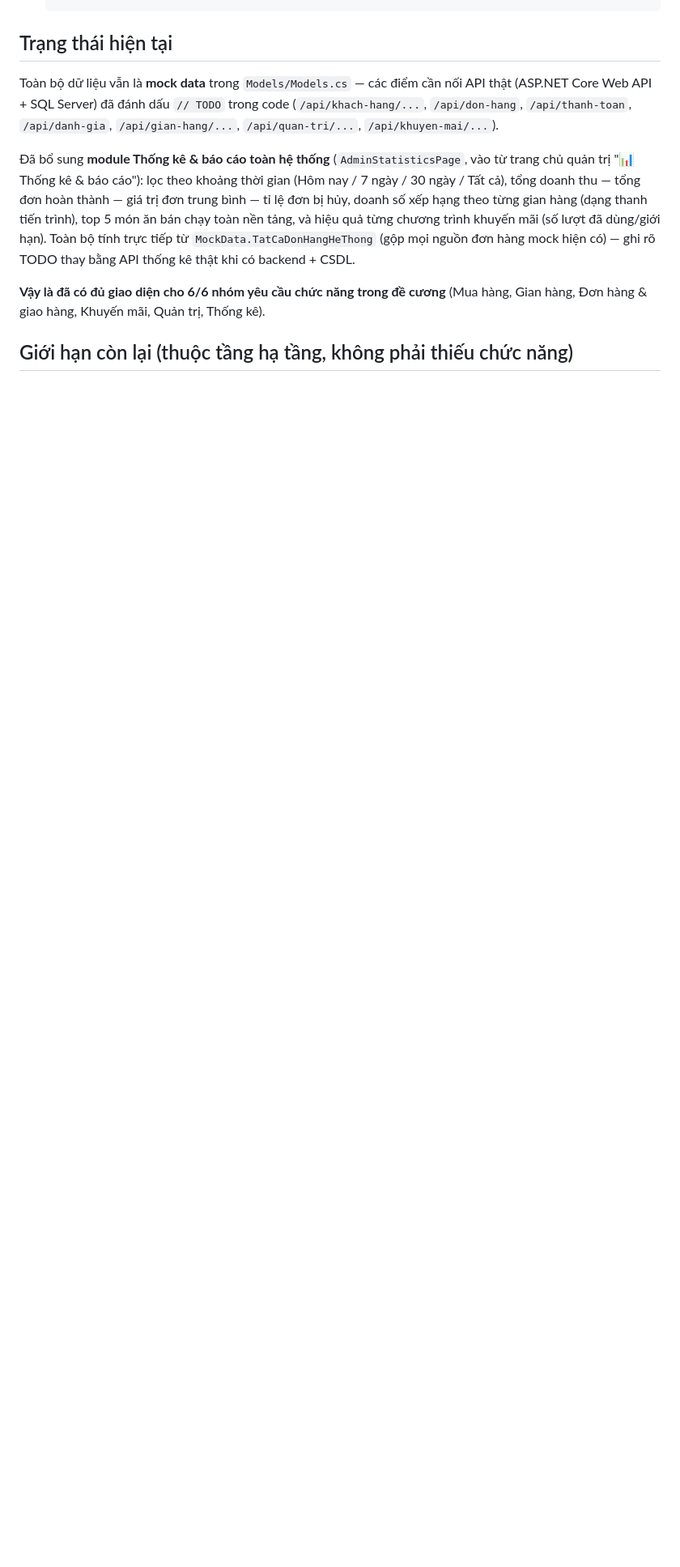
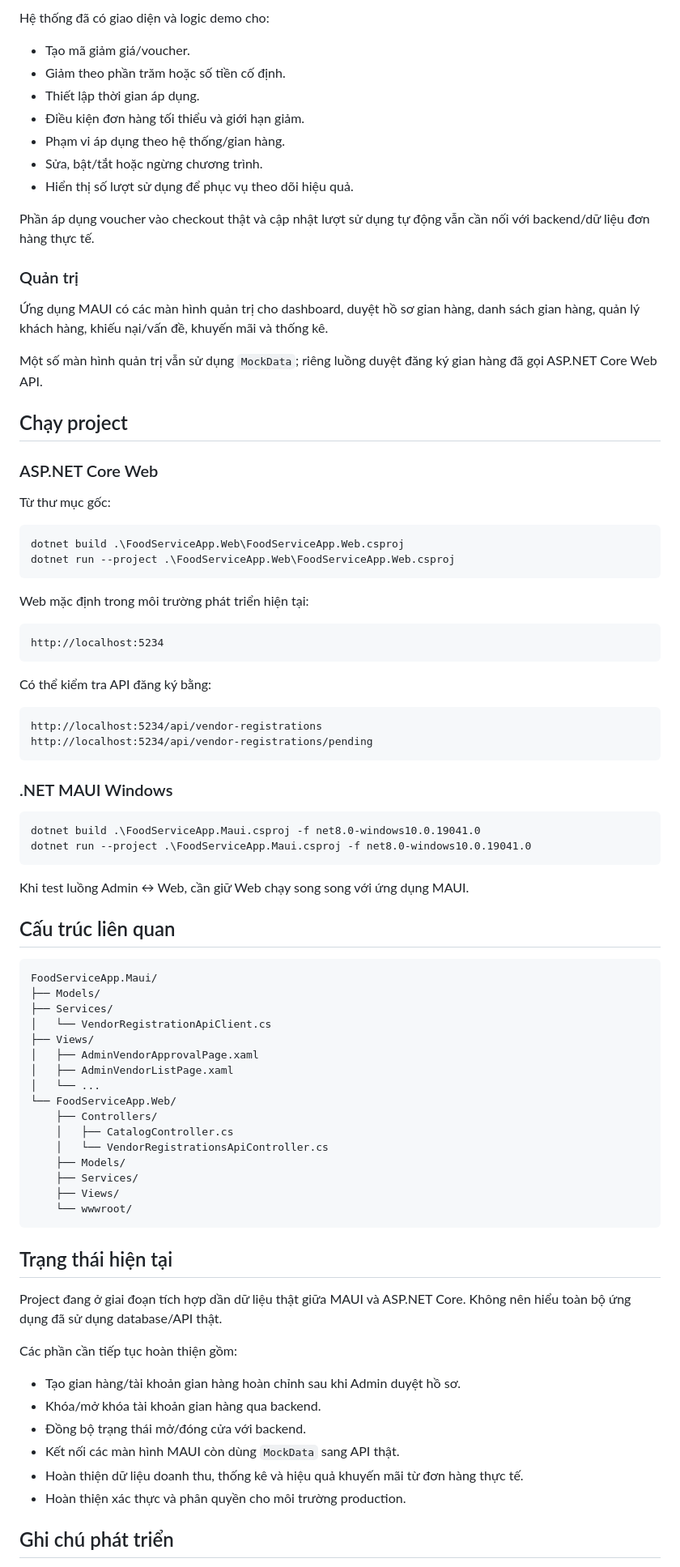
Before and after one commit to p1astique/KLTN_Food_Service_Management, a Markdown page: README.md, the part around one of its changes. Shown at 81% size. GitHub-like rendering; blank space fills up the shorter version.

Commit message:
docs: update README for vendor web and approval flow

````diff
--- a/README.md
+++ b/README.md
@@ -79,23 +70,87 @@ dùng chung** (Models, Views, App, AppShell) đè vào.
+Hệ thống đã có giao diện và logic demo cho:
+
+- Tạo mã giảm giá/voucher.
+- Giảm theo phần trăm hoặc số tiền cố định.
+- Thiết lập thời gian áp dụng.
+- Điều kiện đơn hàng tối thiểu và giới hạn giảm.
+- Phạm vi áp dụng theo hệ thống/gian hàng.
+- Sửa, bật/tắt hoặc ngừng chương trình.
+- Hiển thị số lượt sử dụng để phục vụ theo dõi hiệu quả.
+
+Phần áp dụng voucher vào checkout thật và cập nhật lượt sử dụng tự động vẫn cần nối với backend/dữ liệu đơn hàng thực tế.
+
+### Quản trị
+
+Ứng dụng MAUI có các màn hình quản trị cho dashboard, duyệt hồ sơ gian hàng, danh sách gian hàng, quản lý khách hàng, khiếu nại/vấn đề, khuyến mãi và thống kê.
+
+Một số màn hình quản trị vẫn sử dụng `MockData`; riêng luồng duyệt đăng ký gian hàng đã gọi ASP.NET Core Web API.
+
+## Chạy project
+
+### ASP.NET Core Web
+
+Từ thư mục gốc:
+
+```powershell
+dotnet build .\FoodServiceApp.Web\FoodServiceApp.Web.csproj
+dotnet run --project .\FoodServiceApp.Web\FoodServiceApp.Web.csproj
+```
+
+Web mặc định trong môi trường phát triển hiện tại:
+
+```text
+http://localhost:5234
+```
+
+Có thể kiểm tra API đăng ký bằng:
+
+```text
+http://localhost:5234/api/vendor-registrations
+http://localhost:5234/api/vendor-registrations/pending
+```
+
+### .NET MAUI Windows
+
+```powershell
+dotnet build .\FoodServiceApp.Maui.csproj -f net8.0-windows10.0.19041.0
+dotnet run --project .\FoodServiceApp.Maui.csproj -f net8.0-windows10.0.19041.0
+```
+
+Khi test luồng Admin ↔ Web, cần giữ Web chạy song song với ứng dụng MAUI.
+
+## Cấu trúc liên quan
+
+```text
+FoodServiceApp.Maui/
+├── Models/
+├── Services/
+│   └── VendorRegistrationApiClient.cs
+├── Views/
+│   ├── AdminVendorApprovalPage.xaml
+│   ├── AdminVendorListPage.xaml
+│   └── ...
+└── FoodServiceApp.Web/
+    ├── Controllers/
+    │   ├── CatalogController.cs
+    │   └── VendorRegistrationsApiController.cs
+    ├── Models/
+    ├── Services/
+    ├── Views/
+    └── wwwroot/
+```
 
 ## Trạng thái hiện tại
 
-Toàn bộ dữ liệu vẫn là **mock data** trong `Models/Models.cs` — các điểm cần
-nối API thật (ASP.NET Core Web API + SQL Server) đã đánh dấu `// TODO` trong
-code (`/api/khach-hang/...`, `/api/don-hang`, `/api/thanh-toan`,
-`/api/danh-gia`, `/api/gian-hang/...`, `/api/quan-tri/...`,
-`/api/khuyen-mai/...`).
+Project đang ở giai đoạn tích hợp dần dữ liệu thật giữa MAUI và ASP.NET Core. Không nên hiểu toàn bộ ứng dụng đã sử dụng database/API thật.
 
-Đã bổ sung **module Thống kê & báo cáo toàn hệ thống** (`AdminStatisticsPage`,
-vào từ trang chủ quản trị "📊 Thống kê & báo cáo"): lọc theo khoảng thời gian
-(Hôm nay / 7 ngày / 30 ngày / Tất cả), tổng doanh thu — tổng đơn hoàn thành —
-giá trị đơn trung bình — tỉ lệ đơn bị hủy, doanh số xếp hạng theo từng gian
-hàng (dạng thanh tiến trình), top 5 món ăn bán chạy toàn nền tảng, và hiệu
-quả từng chương trình khuyến mãi (số lượt đã dùng/giới hạn). Toàn bộ tính
-trực tiếp từ `MockData.TatCaDonHangHeThong` (gộp mọi nguồn đơn hàng mock hiện
-có) — ghi rõ TODO thay bằng API thống kê thật khi có backend + CSDL.
+Các phần cần tiếp tục hoàn thiện gồm:
 
-**Vậy là đã có đủ giao diện cho 6/6 nhóm yêu cầu chức năng trong đề cương**
-(Mua hàng, Gian hàng, Đơn hàng & giao hàng, Khuyến mãi, Quản trị, Thống kê).
+- Tạo gian hàng/tài khoản gian hàng hoàn chỉnh sau khi Admin duyệt hồ sơ.
+- Khóa/mở khóa tài khoản gian hàng qua backend.
+- Đồng bộ trạng thái mở/đóng cửa với backend.
+- Kết nối các màn hình MAUI còn dùng `MockData` sang API thật.
+- Hoàn thiện dữ liệu doanh thu, thống kê và hiệu quả khuyến mãi từ đơn hàng thực tế.
+- Hoàn thiện xác thực và phân quyền cho môi trường production.
 
-## Giới hạn còn lại (thuộc tầng hạ tầng, không phải thiếu chức năng)
+## Ghi chú phát triển
 
````
Also changed, not shown: other parts of README.md (+63 -80 lines).
